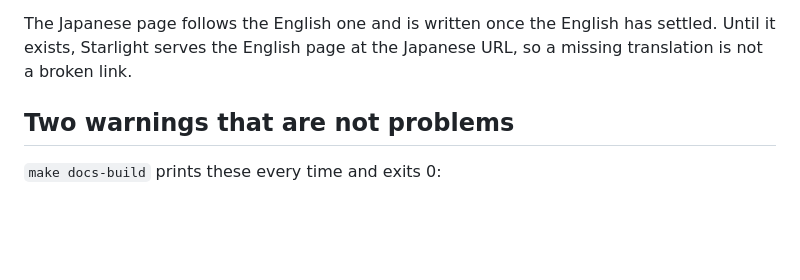
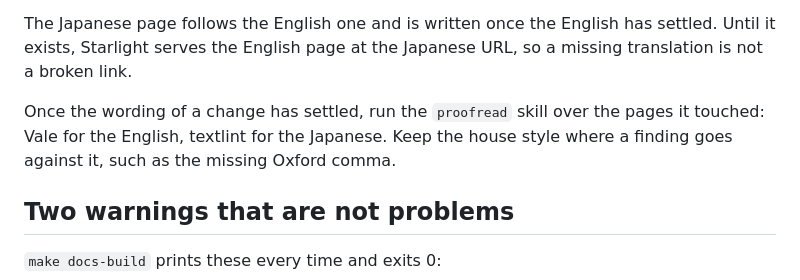
Before and after one commit to wakamenod/emacs-claude-code, a Markdown page: docs/site/README.md, the part around the change. GitHub-like rendering; blank space fills up the shorter version.

Commit message:
docs(site): proofread a page once its wording has settled
Co-Authored-By: Claude Opus 5.5 <noreply@anthropic.com>

```diff
--- a/docs/site/README.md
+++ b/docs/site/README.md
@@ -111,6 +111,10 @@ in full rather than explaining twice.
 The Japanese page follows the English one and is written once the English has
 settled. Until it exists, Starlight serves the English page at the Japanese
 URL, so a missing translation is not a broken link.
+
+Once the wording of a change has settled, run the `proofread` skill over the
+pages it touched: Vale for the English, textlint for the Japanese. Keep the
+house style where a finding goes against it, such as the missing Oxford comma.
 
 ## Two warnings that are not problems
 
```
